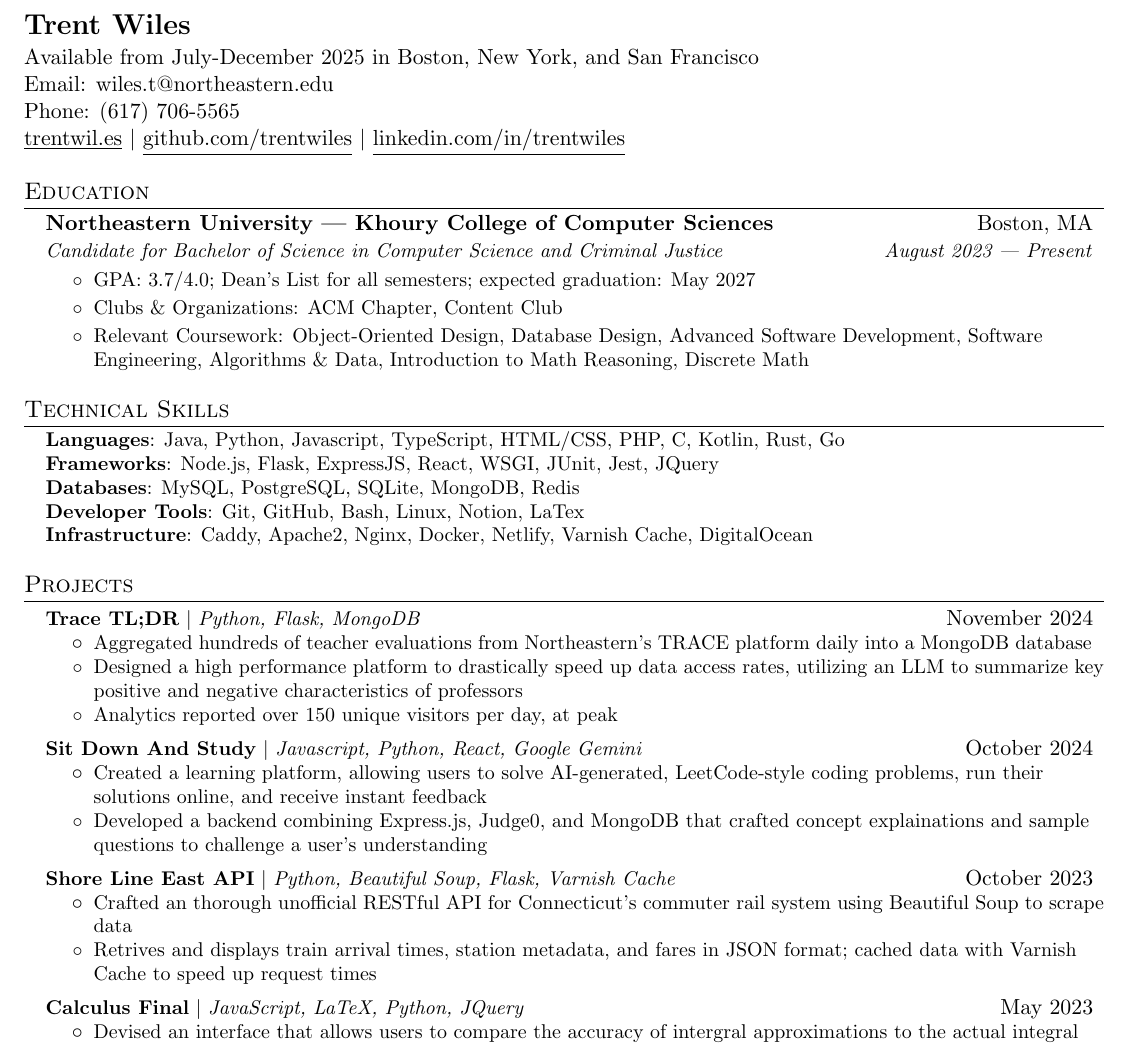
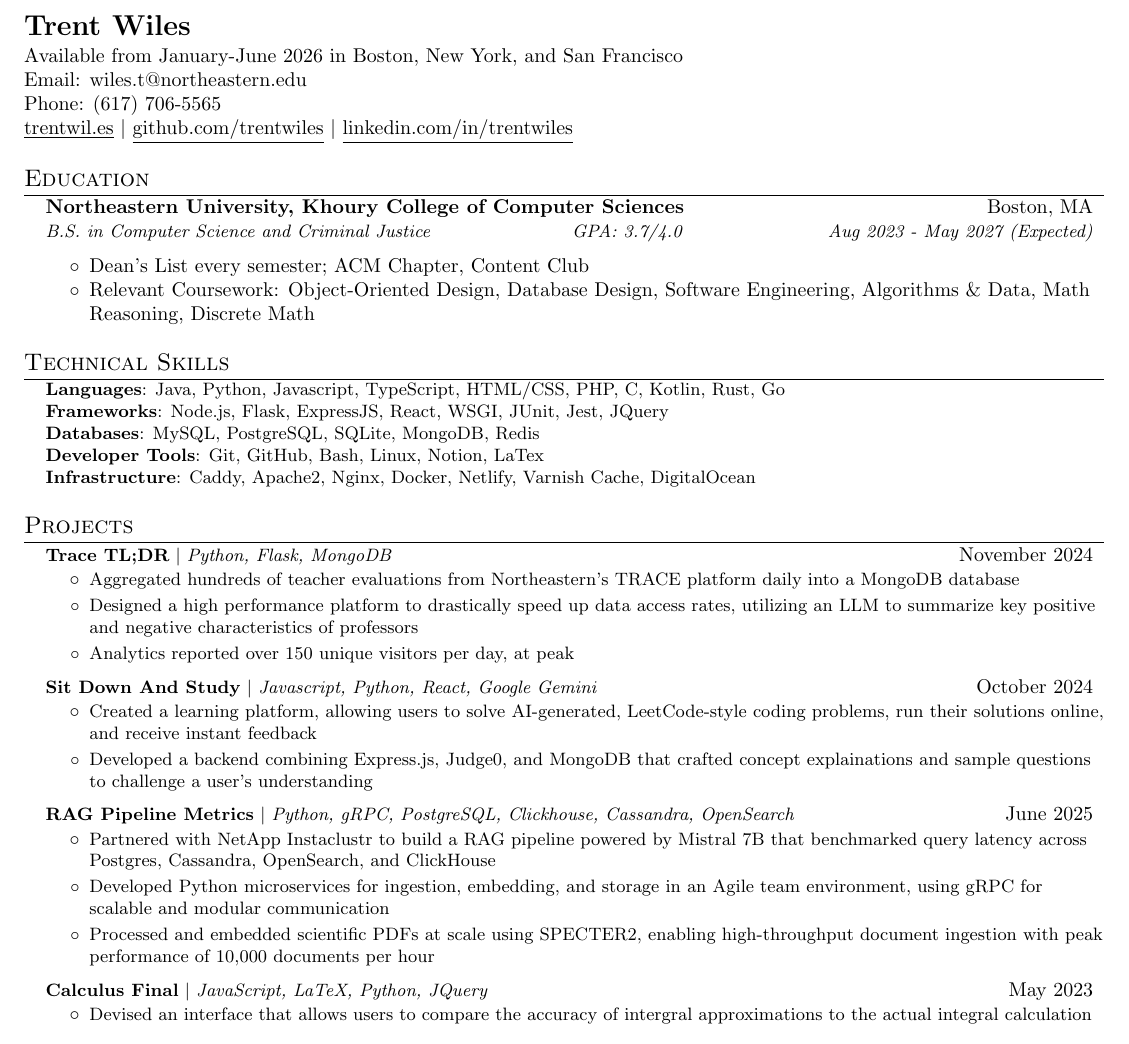
Before and after one commit to trentwiles/resume, a LaTeX CV (trent_in_progress_resume.tex): part of the page, cut so that both start at the same text. Compiled offline with pdfLaTeX.

Commit message:
summer 2025 update (1)

```diff
--- a/trent_in_progress_resume.tex
+++ b/trent_in_progress_resume.tex
@@ -5,7 +5,7 @@
 % License : MIT
 %------------------------
 
-\documentclass[letterpaper,11pt]{article}
+\documentclass[letterpaper,10.8pt]{article}
 
 \usepackage{latexsym}
 \usepackage[empty]{fullpage}
@@ -108,7 +108,7 @@
   \textbf{\href{https://trentwil.es/?utm_source=resume}{\Large Trent Wiles}}
   \vspace{1.3pt}
   \\
-  {Available from July-December 2025 in Boston, New York, and San Francisco} \\
+  {Available from January-June 2026 in Boston, New York, and San Francisco} \\
 
   Email:\href{mailto:wiles.t@northeastern.edu}{ wiles.t@northeastern.edu} & \\
   Phone:\href{tel:6177065565}{ (617) 706-5565} & \\
@@ -119,19 +119,16 @@
 
 %-----------EDUCATION-----------------
 \section{Education}
-  \resumeSubHeadingListStart
-    \resumeSubheading
-      {Northeastern University | Khoury College of Computer Sciences}{Boston, MA}
-      {Candidate for Bachelor of Science in Computer Science and Criminal Justice}{August 2023 | Present}
-	\small
-		\begin{itemize}
-		    \item {GPA: 3.7/4.0; Dean's List for all semesters; expected graduation: May 2027}
-		    \item {Clubs \& Organizations: ACM Chapter, Content Club}
-        \item{Relevant Coursework: Object-Oriented Design, Database Design, Advanced Software Development, Software Engineering, Algorithms \& Data,  Introduction to Math Reasoning, Discrete Math}
-      \end{itemize}
-	\normalsize
-
-  \resumeSubHeadingListEnd
+\resumeSubHeadingListStart
+  \resumeSubheading
+    {Northeastern University, Khoury College of Computer Sciences}{Boston, MA}
+    {B.S. in Computer Science and Criminal Justice \hfill GPA: 3.7/4.0}{Aug 2023 - May 2027 (Expected)}
+  \vspace{2pt}  % spacing between GPA line and bullets
+    \begin{itemize}[noitemsep, topsep=0pt]
+      \item Dean's List every semester; ACM Chapter, Content Club
+      \item Relevant Coursework: Object-Oriented Design, Database Design, Software Engineering, Algorithms \& Data, Math Reasoning, Discrete Math
+    \end{itemize}
+\resumeSubHeadingListEnd
 
 
   \section{Technical Skills}
@@ -167,11 +164,11 @@
       \resumeItemListEnd
 
       \resumeProjectHeading
-      {\href{https://api-sle.trentwil.es/}{\textbf{Shore Line East API}} $|$ \emph{Python, Beautiful Soup, Flask, Varnish Cache}}{October 2023}
+      {\href{https://github.com/Camille-Ferrell/rag-project/tree/basic-rag}{\textbf{RAG Pipeline Metrics}} $|$ \emph{Python, gRPC, PostgreSQL, Clickhouse, Cassandra, OpenSearch}}{June 2025}
       \resumeItemListStart
-        \resumeItem{Crafted an thorough unofficial RESTful API for Connecticut's commuter rail system using Beautiful Soup to scrape data}
-        \resumeItem{Retrives and displays train arrival times, station metadata, and fares in JSON format; cached data with Varnish Cache to speed up request times}
-        % \resumeItem{Utilized Varnish Cache to temporary cache frequently retrieved data on the server side to speed up request times}
+        \resumeItem{Partnered with NetApp Instaclustr to build a RAG pipeline powered by Mistral 7B that benchmarked query latency across Postgres, Cassandra, OpenSearch, and ClickHouse}
+        \resumeItem{Developed Python microservices for ingestion, embedding, and storage in an Agile team environment, using gRPC for scalable and modular communication}
+        \resumeItem{Processed and embedded scientific PDFs at scale using SPECTER2, enabling high-throughput document ingestion with peak performance of 10,000 documents per hour}
       \resumeItemListEnd
 
       \resumeProjectHeading
```
Also changed, not shown: trent_in_progress_resume.pdf.
